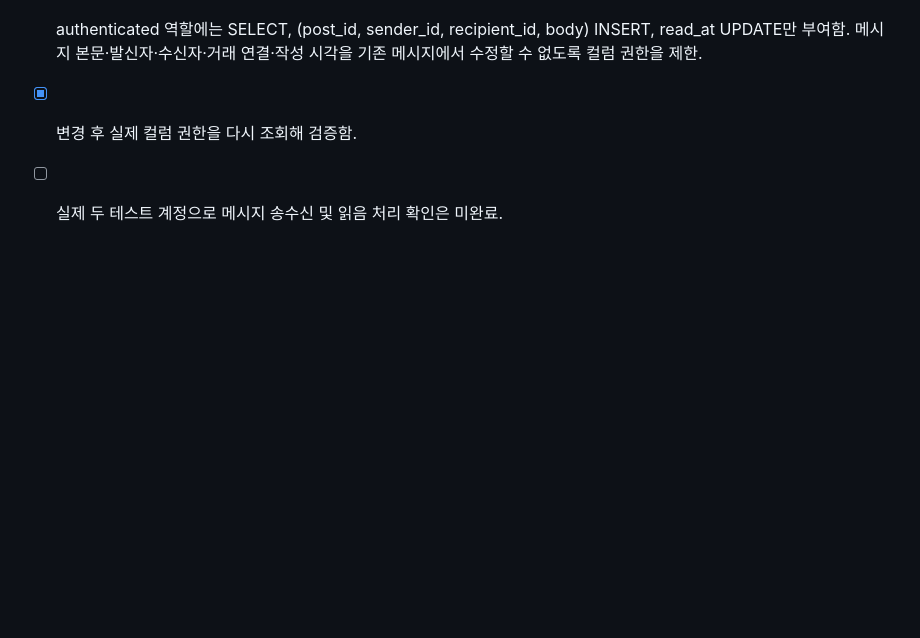
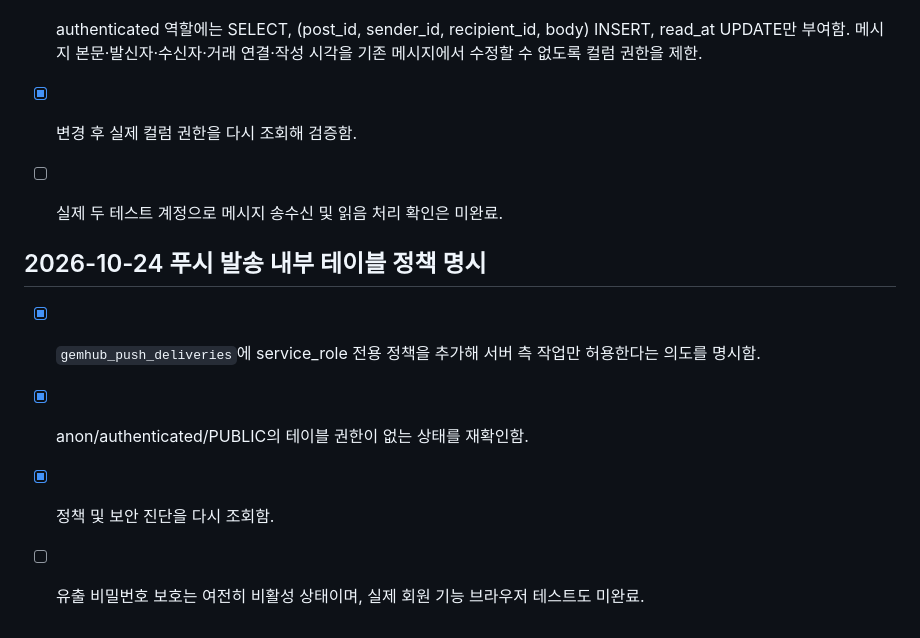
Before and after one commit to sizerock00-debug/gemhub, a Markdown page: PRELAUNCH_CHECKLIST.md, the part around the change. GitHub-like rendering; blank space fills up the shorter version.

Commit message:
Add explicit service-role-only policy for internal push delivery table

```diff
--- a/PRELAUNCH_CHECKLIST.md
+++ b/PRELAUNCH_CHECKLIST.md
@@ -226,3 +226,11 @@ Supabase Auth/Database/Edge Functions를 사용하고 있으므로, 실제 프
 - [x] authenticated 역할에는 SELECT, (post_id, sender_id, recipient_id, body) INSERT, read_at UPDATE만 부여함. 메시지 본문·발신자·수신자·거래 연결·작성 시각을 기존 메시지에서 수정할 수 없도록 컬럼 권한을 제한.
 - [x] 변경 후 실제 컬럼 권한을 다시 조회해 검증함.
 - [ ] 실제 두 테스트 계정으로 메시지 송수신 및 읽음 처리 확인은 미완료.
+
+
+## 2026-10-24 푸시 발송 내부 테이블 정책 명시
+
+- [x] `gemhub_push_deliveries`에 service_role 전용 정책을 추가해 서버 측 작업만 허용한다는 의도를 명시함.
+- [x] anon/authenticated/PUBLIC의 테이블 권한이 없는 상태를 재확인함.
+- [x] 정책 및 보안 진단을 다시 조회함.
+- [ ] 유출 비밀번호 보호는 여전히 비활성 상태이며, 실제 회원 기능 브라우저 테스트도 미완료.
```
